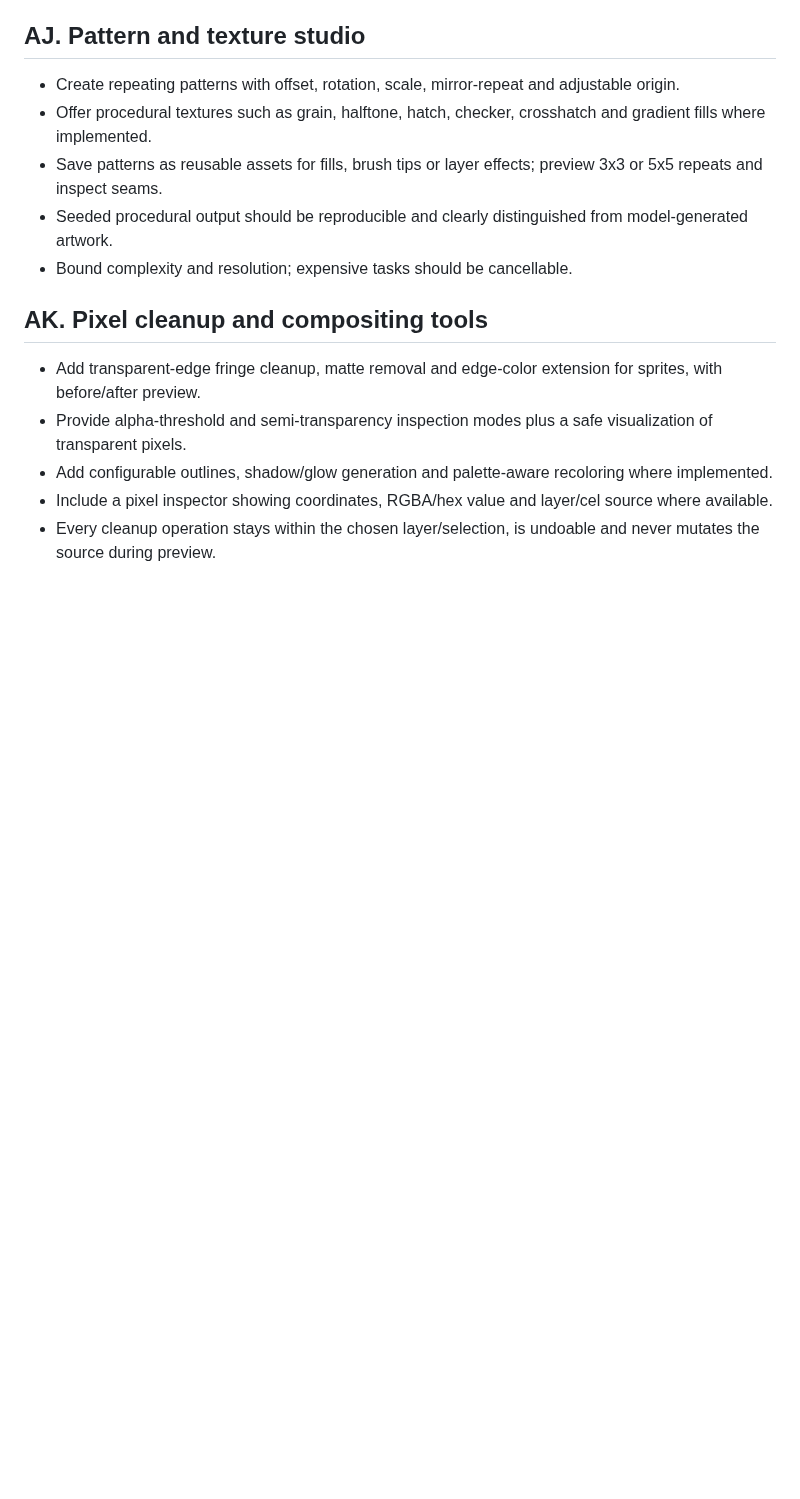
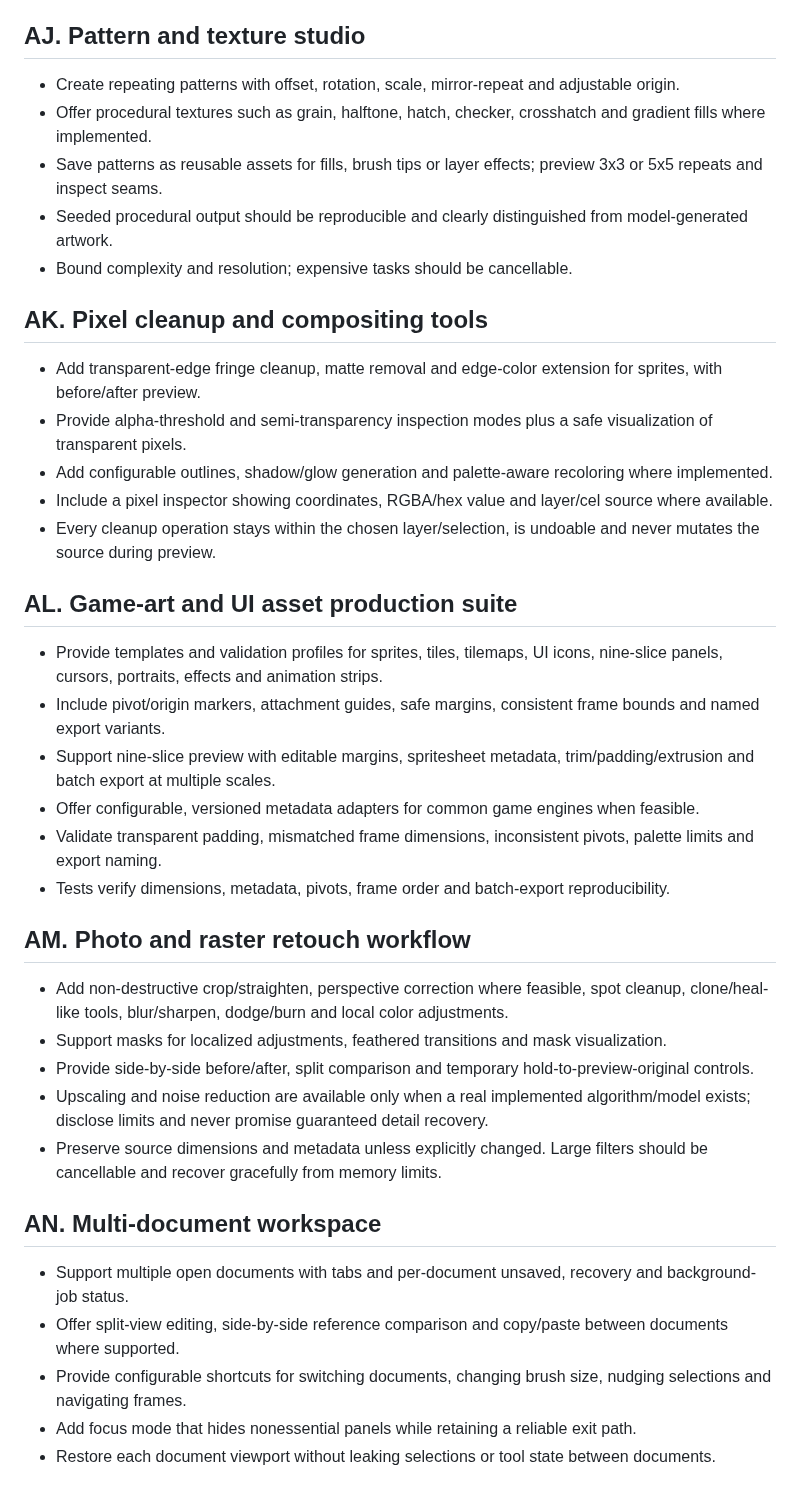
Before and after one commit to gavilandavid89-pixel/PixelForge-Ai, a Markdown page: docs/FEATURE_SPEC.md, the part around the change. Drawn GitHub-style; blank space fills up the shorter version.

Commit message:
Add game asset production, raster retouching and multi-document workflows

```diff
--- a/docs/FEATURE_SPEC.md
+++ b/docs/FEATURE_SPEC.md
@@ -462,3 +462,29 @@ This is the capability checklist, not a promise that every item already exists.
 - Add configurable outlines, shadow/glow generation and palette-aware recoloring where implemented.
 - Include a pixel inspector showing coordinates, RGBA/hex value and layer/cel source where available.
 - Every cleanup operation stays within the chosen layer/selection, is undoable and never mutates the source during preview.
+
+
+## AL. Game-art and UI asset production suite
+
+- Provide templates and validation profiles for sprites, tiles, tilemaps, UI icons, nine-slice panels, cursors, portraits, effects and animation strips.
+- Include pivot/origin markers, attachment guides, safe margins, consistent frame bounds and named export variants.
+- Support nine-slice preview with editable margins, spritesheet metadata, trim/padding/extrusion and batch export at multiple scales.
+- Offer configurable, versioned metadata adapters for common game engines when feasible.
+- Validate transparent padding, mismatched frame dimensions, inconsistent pivots, palette limits and export naming.
+- Tests verify dimensions, metadata, pivots, frame order and batch-export reproducibility.
+
+## AM. Photo and raster retouch workflow
+
+- Add non-destructive crop/straighten, perspective correction where feasible, spot cleanup, clone/heal-like tools, blur/sharpen, dodge/burn and local color adjustments.
+- Support masks for localized adjustments, feathered transitions and mask visualization.
+- Provide side-by-side before/after, split comparison and temporary hold-to-preview-original controls.
+- Upscaling and noise reduction are available only when a real implemented algorithm/model exists; disclose limits and never promise guaranteed detail recovery.
+- Preserve source dimensions and metadata unless explicitly changed. Large filters should be cancellable and recover gracefully from memory limits.
+
+## AN. Multi-document workspace
+
+- Support multiple open documents with tabs and per-document unsaved, recovery and background-job status.
+- Offer split-view editing, side-by-side reference comparison and copy/paste between documents where supported.
+- Provide configurable shortcuts for switching documents, changing brush size, nudging selections and navigating frames.
+- Add focus mode that hides nonessential panels while retaining a reliable exit path.
+- Restore each document viewport without leaking selections or tool state between documents.
```
